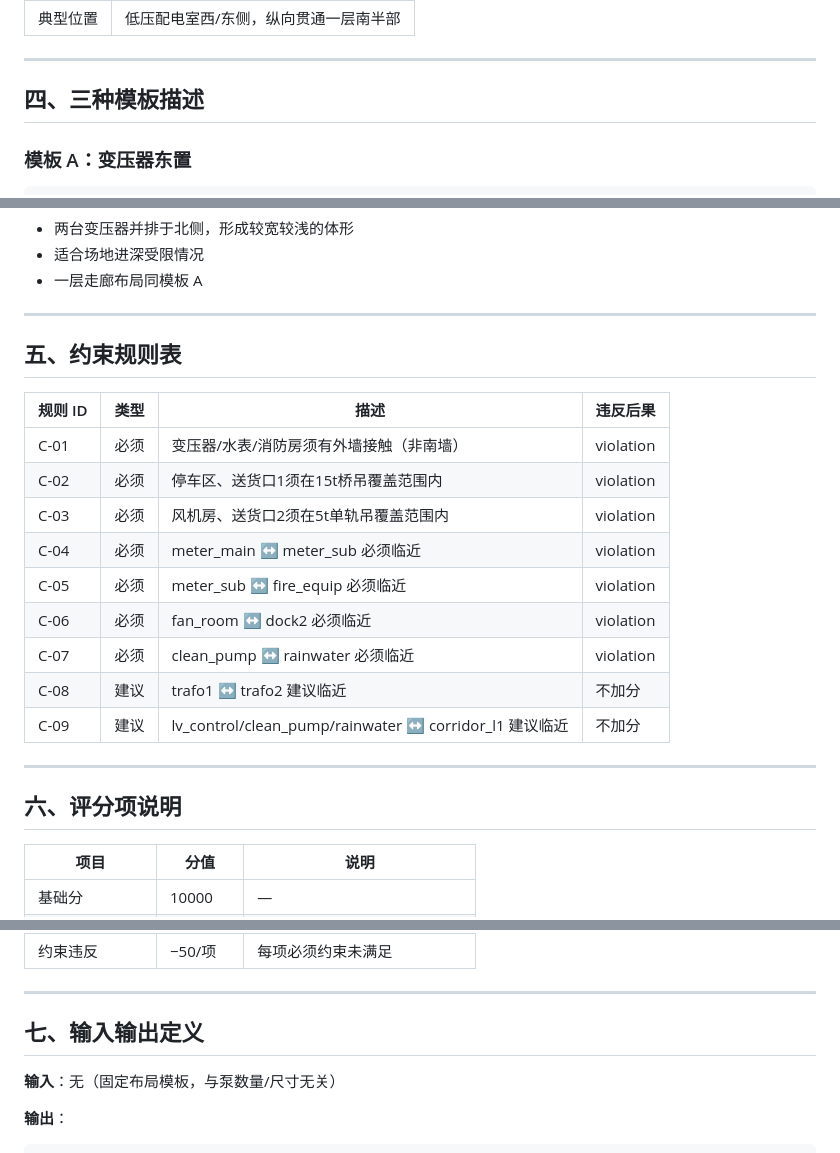
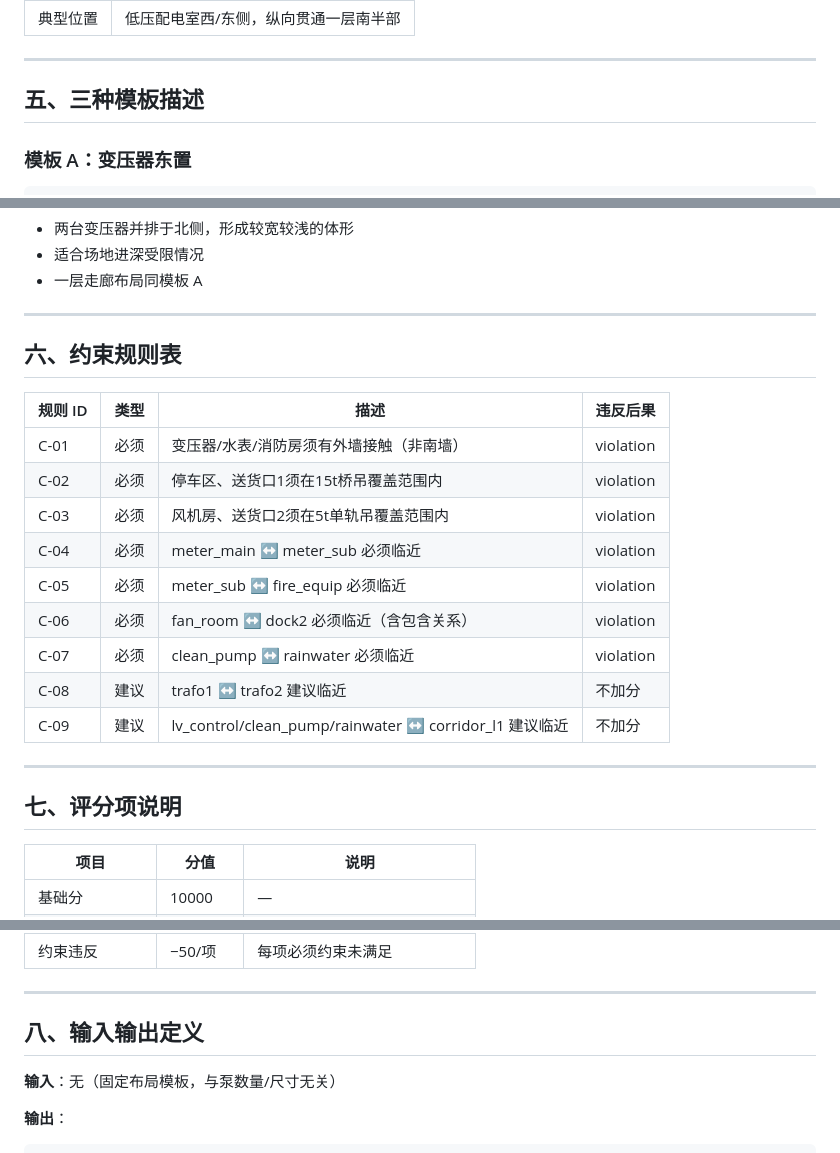
Before and after one commit to StillRunDeep/PlumpStation, a Markdown page: 02初步设计-模块拆分/AG4-1-建筑平面布局生成.md, 3 parts joined by grey strips. Drawn GitHub-style.

```diff
--- a/02初步设计-模块拆分/AG4-1-建筑平面布局生成.md
+++ b/02初步设计-模块拆分/AG4-1-建筑平面布局生成.md
@@ -73,7 +153,7 @@
 
 ---
 
-## 四、三种模板描述
+## 五、三种模板描述
 
 ### 模板 A：变压器东置
 
@@ -109,7 +189,7 @@
 
 ---
 
-## 五、约束规则表
+## 六、约束规则表
 
 | 规则 ID | 类型 | 描述 | 违反后果 |
 |---------|------|------|----------|
@@ -118,14 +198,14 @@
 | C-03 | 必须 | 风机房、送货口2须在5t单轨吊覆盖范围内 | violation |
 | C-04 | 必须 | meter_main ↔ meter_sub 必须临近 | violation |
 | C-05 | 必须 | meter_sub ↔ fire_equip 必须临近 | violation |
-| C-06 | 必须 | fan_room ↔ dock2 必须临近 | violation |
+| C-06 | 必须 | fan_room ↔ dock2 必须临近（含包含关系）| violation |
 | C-07 | 必须 | clean_pump ↔ rainwater 必须临近 | violation |
 | C-08 | 建议 | trafo1 ↔ trafo2 建议临近 | 不加分 |
 | C-09 | 建议 | lv_control/clean_pump/rainwater ↔ corridor_l1 建议临近 | 不加分 |
 
 ---
 
-## 六、评分项说明
+## 七、评分项说明
 
 | 项目 | 分值 | 说明 |
 |------|------|------|
@@ -141,7 +221,7 @@
 
 ---
 
-## 七、输入输出定义
+## 八、输入输出定义
 
 **输入**：无（固定布局模板，与泵数量/尺寸无关）
 
```
Also changed, not shown: other parts of 02初步设计-模块拆分/AG4-1-建筑平面布局生成.md (+88 -8 lines).
